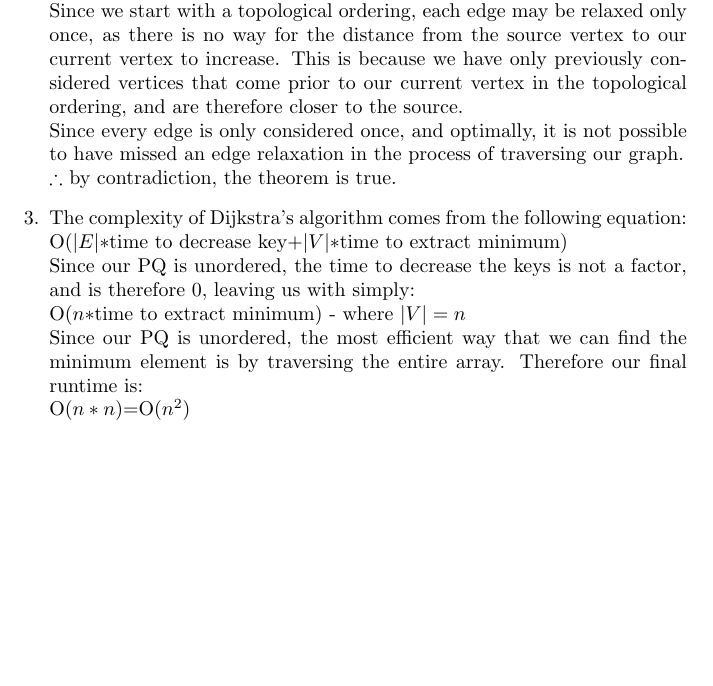
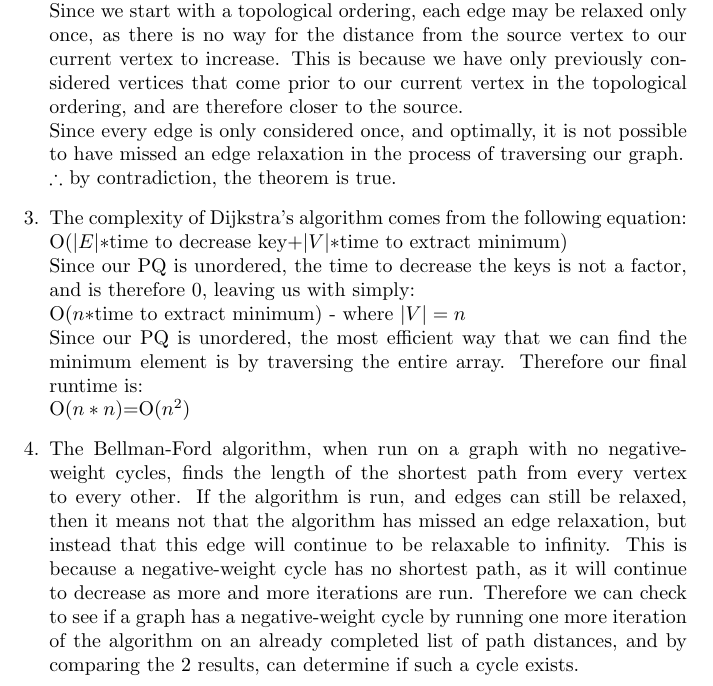
Before and after one commit to danielfrankcom/CSC226, a LaTeX document (As3w/As3w.tex): part of page 2 of 2, cut so that both start at the same text, the shorter picture padded with empty space. Compiled offline with pdfLaTeX.

Commit message:
Question 4 complete

```diff
--- a/As3w/As3w.tex
+++ b/As3w/As3w.tex
@@ -33,5 +33,7 @@
 		\newline O($n*$time to extract minimum) - where $|V|=n$
 		\newline Since our PQ is unordered, the most efficient way that we can find the minimum element is by traversing the entire array. Therefore our final runtime is:
 		\newline O($n*n$)$=$O($n^2$)
+
+		\item The Bellman-Ford algorithm, when run on a graph with no negative-weight cycles, finds the length of the shortest path from every vertex to every other. If the algorithm is run, and edges can still be relaxed, then it means not that the algorithm has missed an edge relaxation, but instead that this edge will continue to be relaxable to infinity. This is because a negative-weight cycle has no shortest path, as it will continue to decrease as more and more iterations are run. Therefore we can check to see if a graph has a negative-weight cycle by running one more iteration of the algorithm on an already completed list of path distances, and by comparing the 2 results, can determine if such a cycle exists.
 	\end{enumerate}
 \end{document}
```
Also changed, not shown: As3w/As3w.pdf (added).
